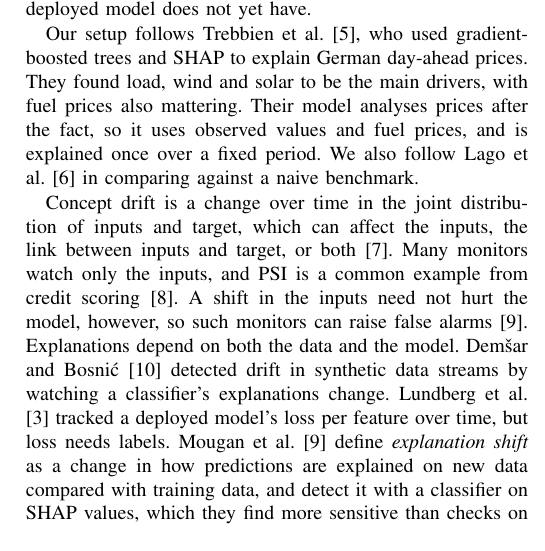
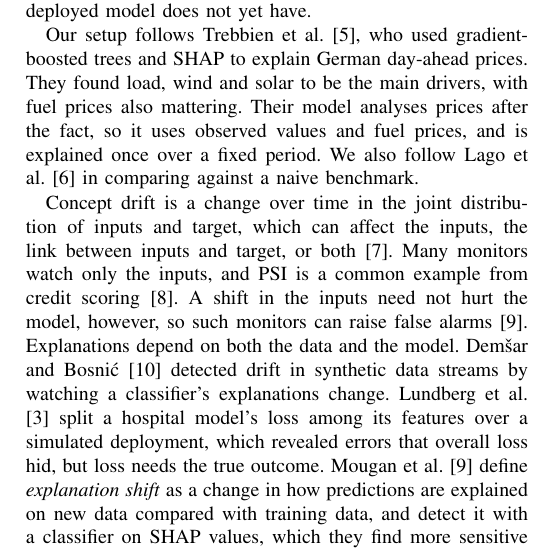
Before and after one commit to matthewb62/cs4437-xai-group-project, a LaTeX paper (report/main.tex, which reads report/sections/related.tex): part of one column of page 1 of 3, cut so that both start at the same text. Compiled offline with pdfLaTeX.

Commit message:
Related work: match Lundberg et al. monitoring claim to the paper
Co-Authored-By: Claude Opus 5.5 <noreply@anthropic.com>
Claude-Session: https://claude.ai/code/session_0112XBJVnfMoX5xv4tmhAVwC

```diff
--- a/report/sections/related.tex
+++ b/report/sections/related.tex
@@ -26,8 +26,9 @@ the inputs need not hurt the model, however, so such monitors can raise
 false alarms \cite{mougan2025}. Explanations depend on both the data and
 the model. Dem\v{s}ar and Bosni\'{c} \cite{demsar2018} detected drift in
 synthetic data streams by watching a classifier's explanations change.
-Lundberg et al. \cite{lundberg2020} tracked a deployed model's loss per
-feature over time, but loss needs labels. Mougan et al. \cite{mougan2025}
+Lundberg et al. \cite{lundberg2020} split a hospital model's loss among its
+features over a simulated deployment, which revealed errors that overall
+loss hid, but loss needs the true outcome. Mougan et al. \cite{mougan2025}
 define \emph{explanation shift} as a change in how predictions are
 explained on new data compared with training data, and detect it with a
 classifier on SHAP values, which they find more sensitive than checks on
```
